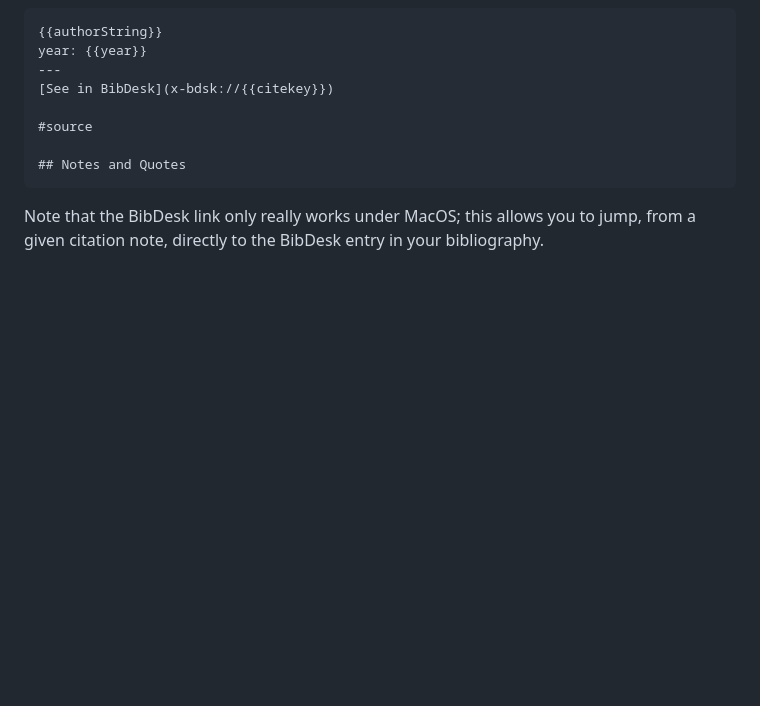
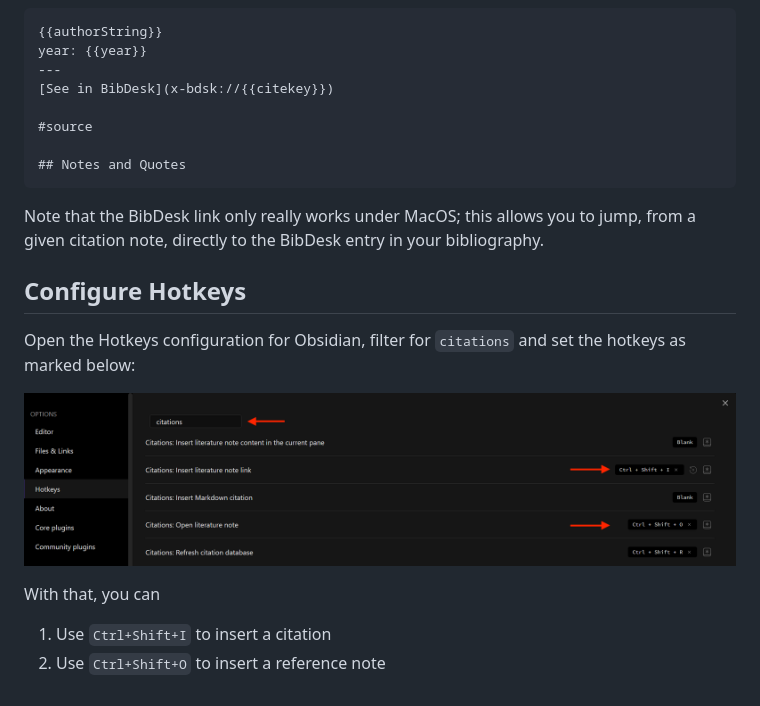
Before and after one commit to mnott/dissertation-template, a Markdown page: Documentation/Configure Obsidian for LaTeX.md, the part around the change. GitHub-like rendering; pictures changed too: Documentation/Attachments/latex_win_obsidian_3.png (added); blank space fills up the shorter version.

Commit message:
Documentation update.

````diff
--- a/Documentation/Configure Obsidian for LaTeX.md
+++ b/Documentation/Configure Obsidian for LaTeX.md
@@ -35,3 +35,15 @@ year: {{year}}
 ```
 
 Note that the BibDesk link only really works under MacOS; this allows you to jump, from a given citation note, directly to the BibDesk entry in your bibliography.
+
+
+## Configure Hotkeys
+Open the Hotkeys configuration for Obsidian, filter for `citations` and set the hotkeys as marked below:
+
+![](Attachments/latex_win_obsidian_3.png)
+
+
+With that, you can
+
+1. Use `Ctrl+Shift+I` to insert a citation
+2. Use `Ctrl+Shift+O` to insert a reference note
````
Also changed, not shown: Documentation/Attachments/latex_make_sh_delete.png (added).
